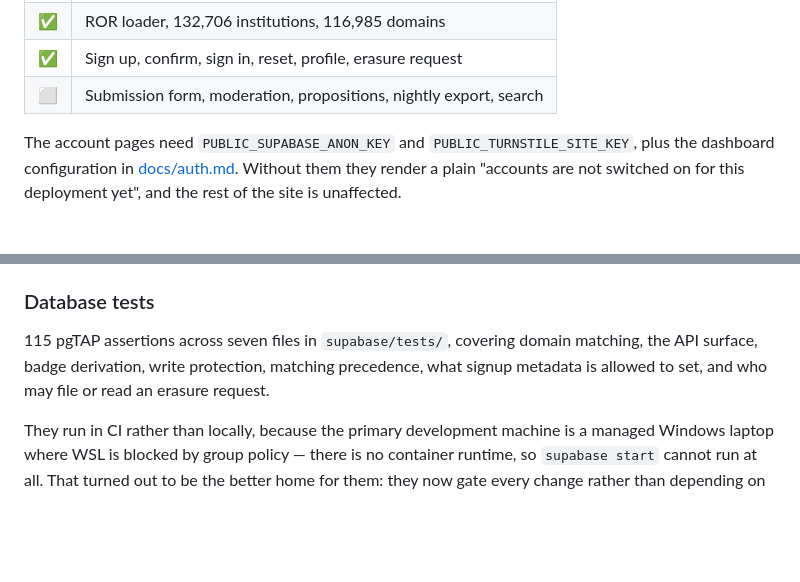
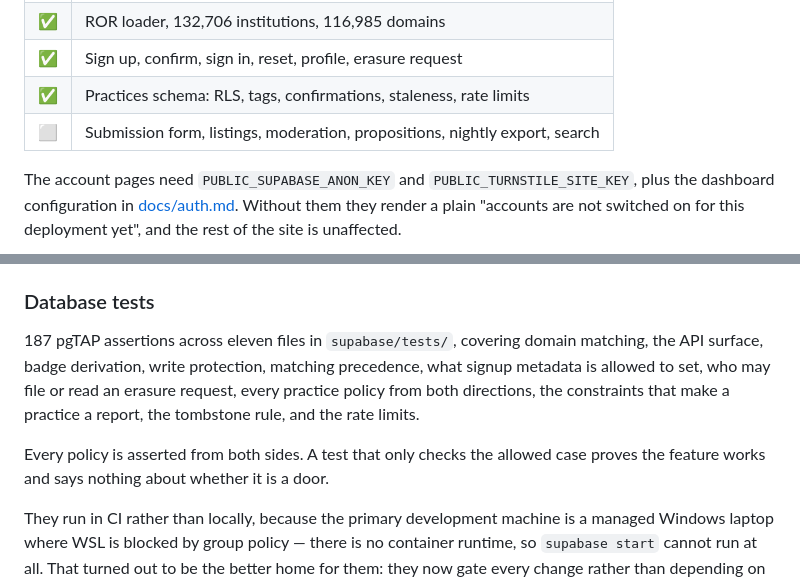
Before and after one commit to EmmaZanoli/MathemAct, a Markdown page: README.md, 2 parts joined by grey strips. Drawn GitHub-style; blank space fills up the shorter version.

```diff
--- a/README.md
+++ b/README.md
@@ -30,7 +30,8 @@ form and moderation are still to come.
 | ✅ | Profiles, RLS, institutional badges derived server-side |
 | ✅ | ROR loader, 132,706 institutions, 116,985 domains |
 | ✅ | Sign up, confirm, sign in, reset, profile, erasure request |
-| ⬜ | Submission form, moderation, propositions, nightly export, search |
+| ✅ | Practices schema: RLS, tags, confirmations, staleness, rate limits |
+| ⬜ | Submission form, listings, moderation, propositions, nightly export, search |
 
 The account pages need `PUBLIC_SUPABASE_ANON_KEY` and `PUBLIC_TURNSTILE_SITE_KEY`, plus
 the dashboard configuration in [docs/auth.md](docs/auth.md). Without them they render a
@@ -136,9 +137,14 @@ production rather than a report after it.
 
 ### Database tests
 
-115 pgTAP assertions across seven files in `supabase/tests/`, covering domain matching, the
+187 pgTAP assertions across eleven files in `supabase/tests/`, covering domain matching, the
 API surface, badge derivation, write protection, matching precedence, what signup metadata
-is allowed to set, and who may file or read an erasure request.
+is allowed to set, who may file or read an erasure request, every practice policy from both
+directions, the constraints that make a practice a report, the tombstone rule, and the rate
+limits.
+
+Every policy is asserted from both sides. A test that only checks the allowed case proves
+the feature works and says nothing about whether it is a door.
 
 They run in CI rather than locally, because the primary development machine is a managed
 Windows laptop where WSL is blocked by group policy — there is no container runtime, so
```
Also changed, not shown: docs/decisions.md (+64 -0 lines).
